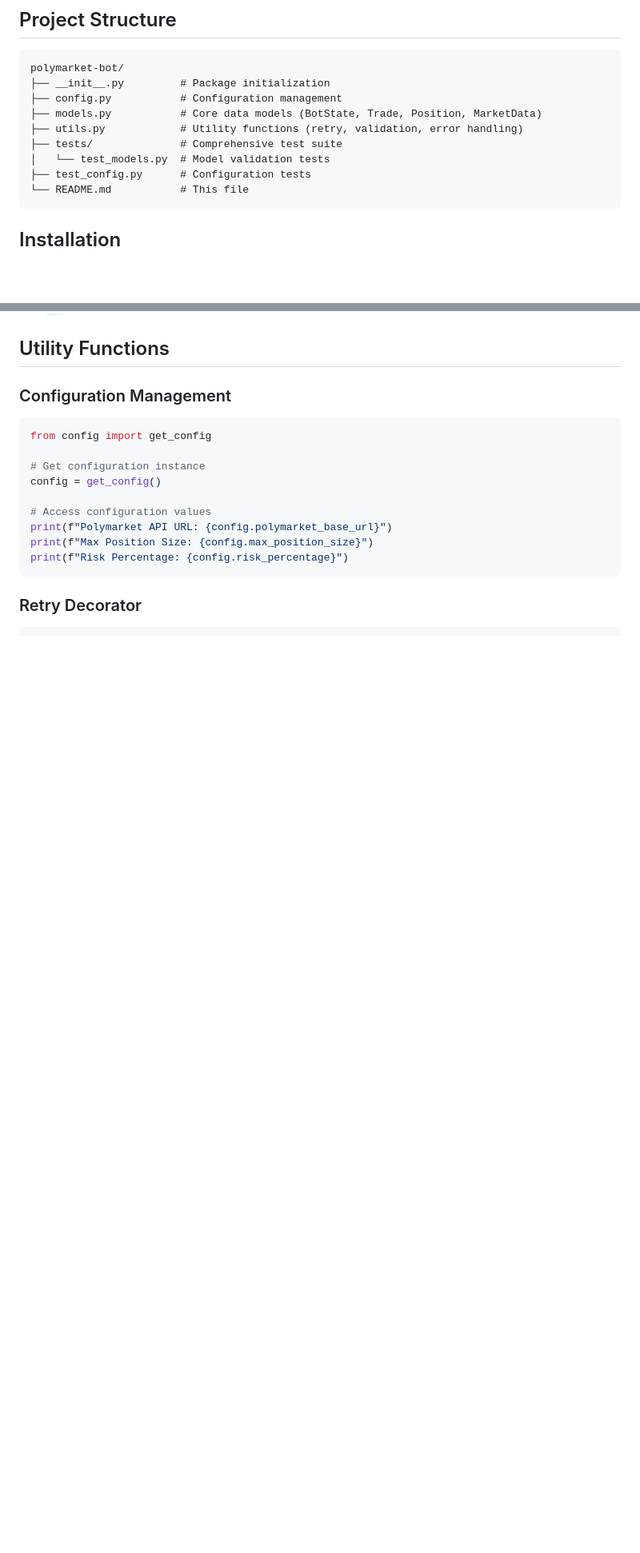
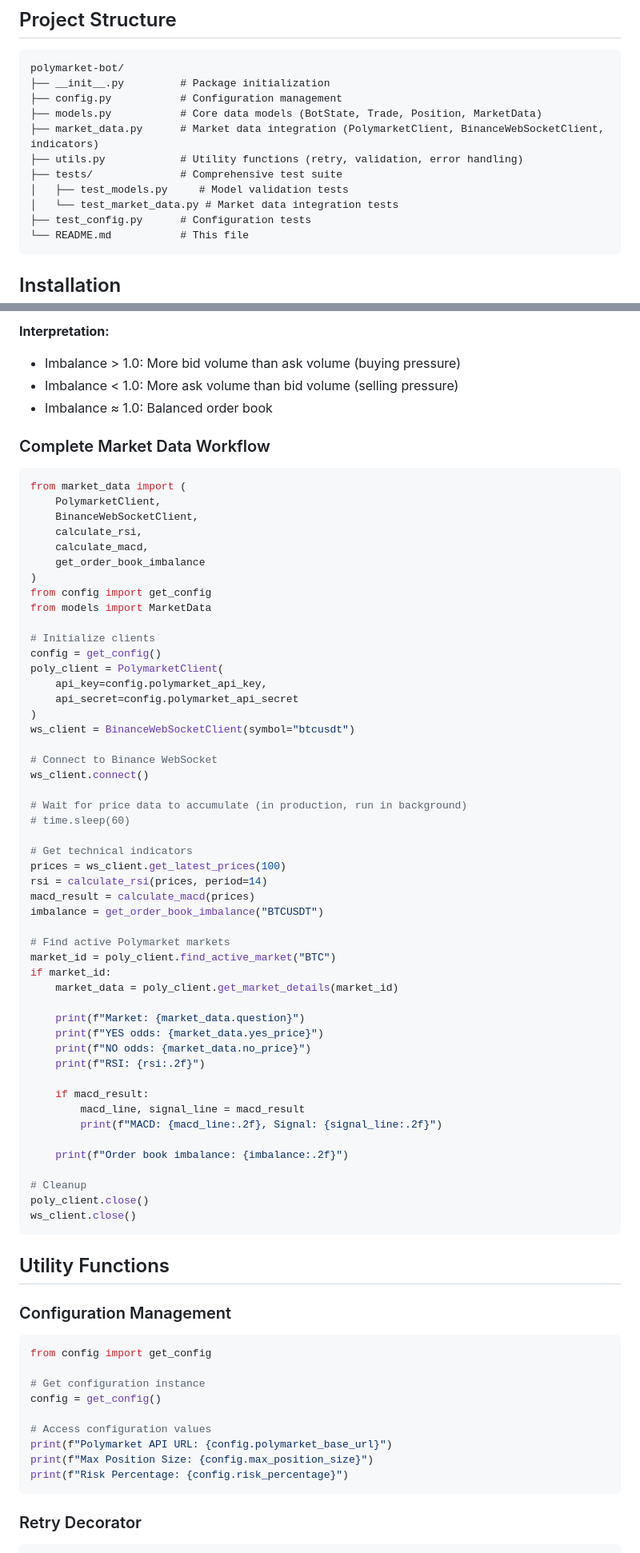
Before and after one commit to bobbydeveaux/simple-spaghetti-website, a Markdown page: polymarket-bot/README.md, 2 parts joined by grey strips. Shown at 80% size. Rendered like a GitHub page; blank space fills up the shorter version.

````diff
--- a/polymarket-bot/README.md
+++ b/polymarket-bot/README.md
@@ -35,9 +36,11 @@ polymarket-bot/
 ├── __init__.py         # Package initialization
 ├── config.py           # Configuration management
 ├── models.py           # Core data models (BotState, Trade, Position, MarketData)
+├── market_data.py      # Market data integration (PolymarketClient, BinanceWebSocketClient, indicators)
 ├── utils.py            # Utility functions (retry, validation, error handling)
 ├── tests/              # Comprehensive test suite
-│   └── test_models.py  # Model validation tests
+│   ├── test_models.py     # Model validation tests
+│   └── test_market_data.py # Market data integration tests
 ├── test_config.py      # Configuration tests
 └── README.md           # This file
 ```
@@ -322,3 +466,62 @@ market_dict = market.to_dict()
+**Interpretation:**
+- Imbalance > 1.0: More bid volume than ask volume (buying pressure)
+- Imbalance < 1.0: More ask volume than bid volume (selling pressure)
+- Imbalance ≈ 1.0: Balanced order book
+
+### Complete Market Data Workflow
+
+```python
+from market_data import (
+    PolymarketClient,
+    BinanceWebSocketClient,
+    calculate_rsi,
+    calculate_macd,
+    get_order_book_imbalance
+)
+from config import get_config
+from models import MarketData
+
+# Initialize clients
+config = get_config()
+poly_client = PolymarketClient(
+    api_key=config.polymarket_api_key,
+    api_secret=config.polymarket_api_secret
+)
+ws_client = BinanceWebSocketClient(symbol="btcusdt")
+
+# Connect to Binance WebSocket
+ws_client.connect()
+
+# Wait for price data to accumulate (in production, run in background)
+# time.sleep(60)
+
+# Get technical indicators
+prices = ws_client.get_latest_prices(100)
+rsi = calculate_rsi(prices, period=14)
+macd_result = calculate_macd(prices)
+imbalance = get_order_book_imbalance("BTCUSDT")
+
+# Find active Polymarket markets
+market_id = poly_client.find_active_market("BTC")
+if market_id:
+    market_data = poly_client.get_market_details(market_id)
+
+    print(f"Market: {market_data.question}")
+    print(f"YES odds: {market_data.yes_price}")
+    print(f"NO odds: {market_data.no_price}")
+    print(f"RSI: {rsi:.2f}")
+
+    if macd_result:
+        macd_line, signal_line = macd_result
+        print(f"MACD: {macd_line:.2f}, Signal: {signal_line:.2f}")
+
+    print(f"Order book imbalance: {imbalance:.2f}")
+
+# Cleanup
+poly_client.close()
+ws_client.close()
+```
+
 ## Utility Functions
 
 ### Configuration Management
````
Also changed, not shown: other parts of polymarket-bot/README.md (+147 -2 lines).
